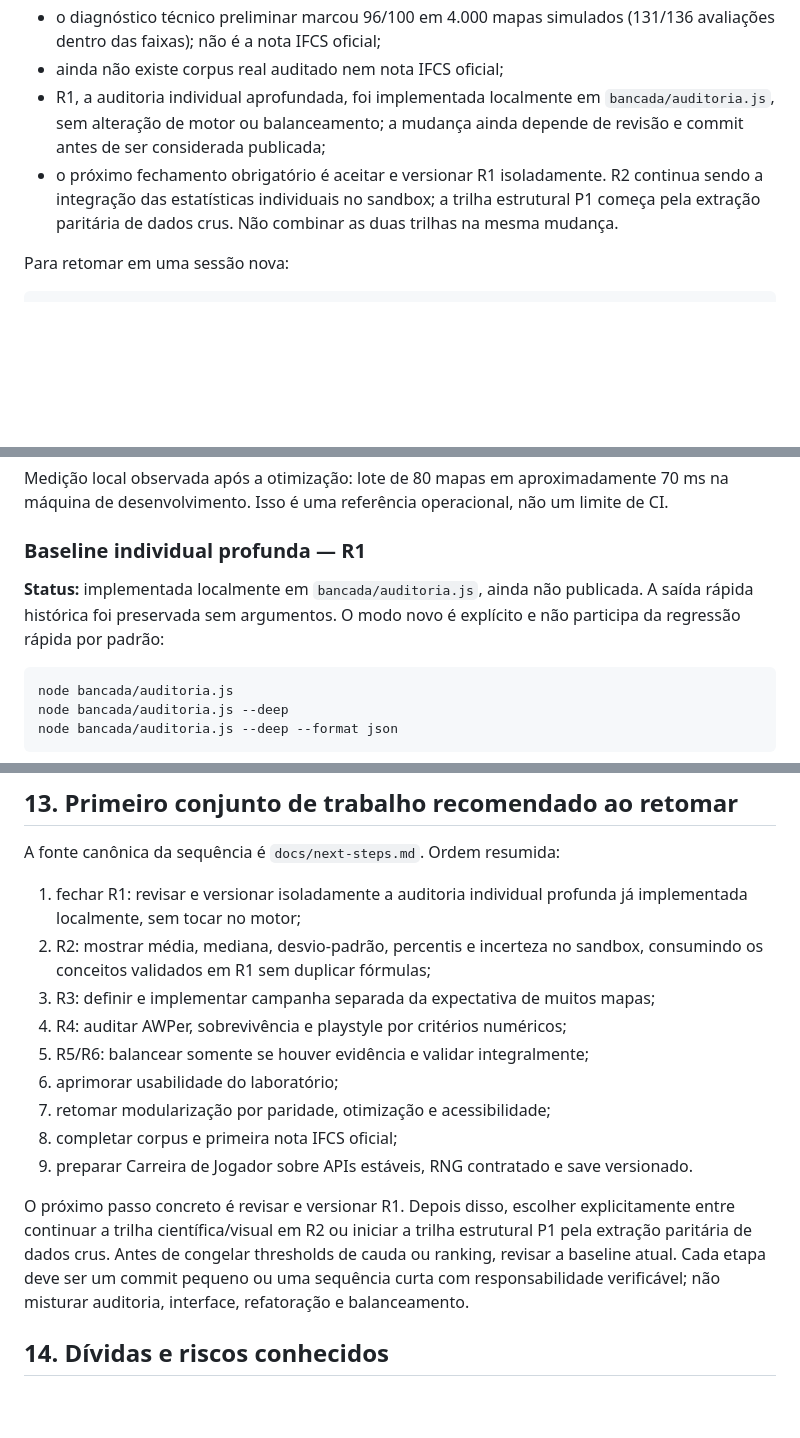
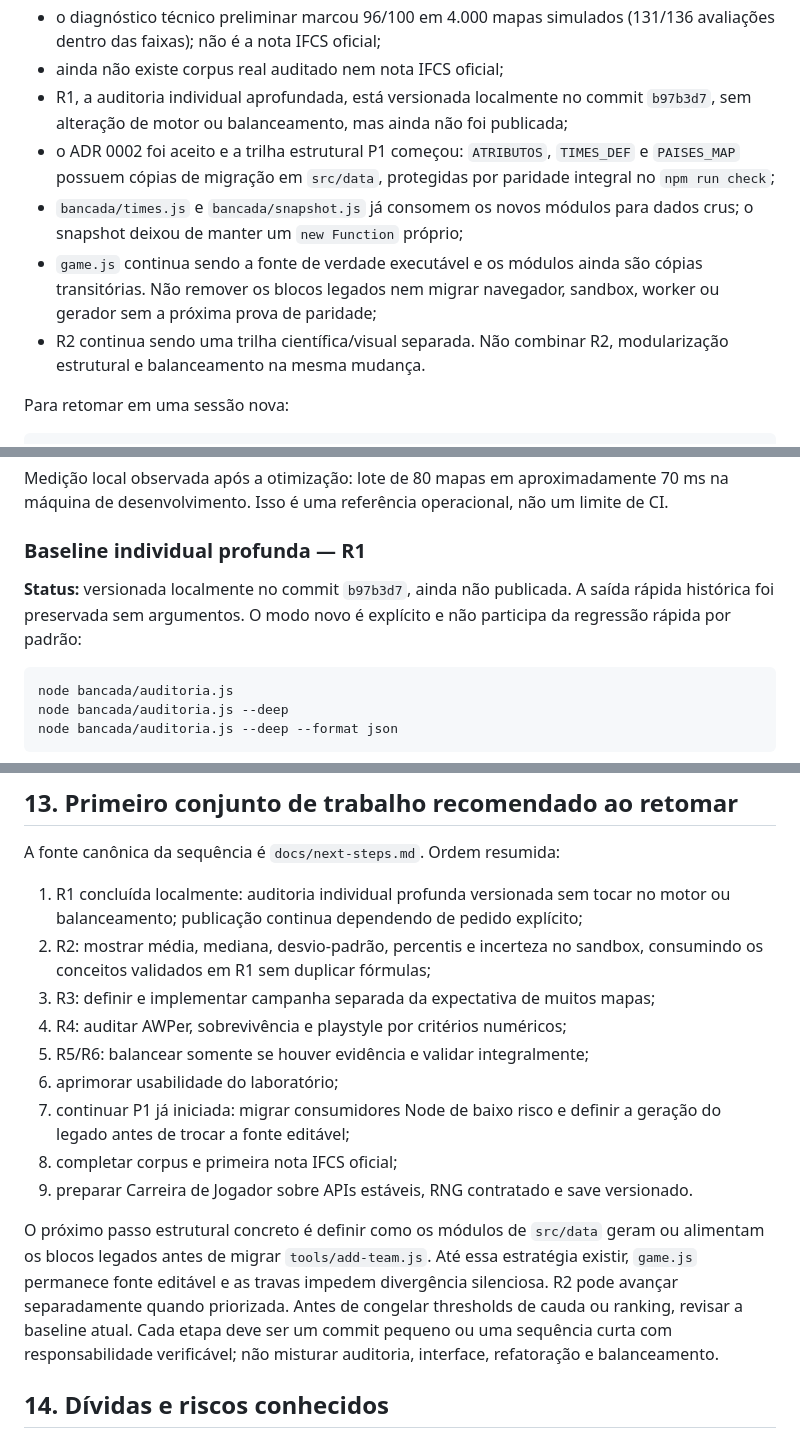
Before and after one commit to esteban-brito/Teste, a Markdown page: docs/project-context.md, 3 parts joined by grey strips. Rendered like a GitHub page; blank space fills up the shorter version.

Commit message:
docs(context): record raw data migration progress

````diff
--- a/docs/project-context.md
+++ b/docs/project-context.md
@@ -60,13 +60,18 @@ Estado registrado em 21 de julho de 2026:
 - o diagnóstico técnico preliminar marcou 96/100 em 4.000 mapas simulados
   (131/136 avaliações dentro das faixas); não é a nota IFCS oficial;
 - ainda não existe corpus real auditado nem nota IFCS oficial;
-- R1, a auditoria individual aprofundada, foi implementada localmente em
-  `bancada/auditoria.js`, sem alteração de motor ou balanceamento; a mudança
-  ainda depende de revisão e commit antes de ser considerada publicada;
-- o próximo fechamento obrigatório é aceitar e versionar R1 isoladamente. R2
-  continua sendo a integração das estatísticas individuais no sandbox; a trilha
-  estrutural P1 começa pela extração paritária de dados crus. Não combinar as
-  duas trilhas na mesma mudança.
+- R1, a auditoria individual aprofundada, está versionada localmente no commit
+  `b97b3d7`, sem alteração de motor ou balanceamento, mas ainda não foi publicada;
+- o ADR 0002 foi aceito e a trilha estrutural P1 começou: `ATRIBUTOS`,
+  `TIMES_DEF` e `PAISES_MAP` possuem cópias de migração em `src/data`, protegidas
+  por paridade integral no `npm run check`;
+- `bancada/times.js` e `bancada/snapshot.js` já consomem os novos módulos para
+  dados crus; o snapshot deixou de manter um `new Function` próprio;
+- `game.js` continua sendo a fonte de verdade executável e os módulos ainda são
+  cópias transitórias. Não remover os blocos legados nem migrar navegador,
+  sandbox, worker ou gerador sem a próxima prova de paridade;
+- R2 continua sendo uma trilha científica/visual separada. Não combinar R2,
+  modularização estrutural e balanceamento na mesma mudança.
 
 Para retomar em uma sessão nova:
 
@@ -265,9 +270,9 @@ limite de CI.
 
 ### Baseline individual profunda — R1
 
-**Status:** implementada localmente em `bancada/auditoria.js`, ainda não
-publicada. A saída rápida histórica foi preservada sem argumentos. O modo novo é
-explícito e não participa da regressão rápida por padrão:
+**Status:** versionada localmente no commit `b97b3d7`, ainda não publicada. A
+saída rápida histórica foi preservada sem argumentos. O modo novo é explícito e
+não participa da regressão rápida por padrão:
 
 ```powershell
 node bancada/auditoria.js
@@ -869,25 +880,27 @@ Não presumir respostas sem conversar:
 
 A fonte canônica da sequência é `docs/next-steps.md`. Ordem resumida:
 
-1. fechar R1: revisar e versionar isoladamente a auditoria individual profunda
-   já implementada localmente, sem tocar no motor;
+1. R1 concluída localmente: auditoria individual profunda versionada sem tocar
+   no motor ou balanceamento; publicação continua dependendo de pedido explícito;
 2. R2: mostrar média, mediana, desvio-padrão, percentis e incerteza no sandbox,
    consumindo os conceitos validados em R1 sem duplicar fórmulas;
 3. R3: definir e implementar campanha separada da expectativa de muitos mapas;
 4. R4: auditar AWPer, sobrevivência e playstyle por critérios numéricos;
 5. R5/R6: balancear somente se houver evidência e validar integralmente;
 6. aprimorar usabilidade do laboratório;
-7. retomar modularização por paridade, otimização e acessibilidade;
+7. continuar P1 já iniciada: migrar consumidores Node de baixo risco e definir
+   a geração do legado antes de trocar a fonte editável;
 8. completar corpus e primeira nota IFCS oficial;
 9. preparar Carreira de Jogador sobre APIs estáveis, RNG contratado e save
    versionado.
 
-O próximo passo concreto é revisar e versionar R1. Depois disso, escolher
-explicitamente entre continuar a trilha científica/visual em R2 ou iniciar a
-trilha estrutural P1 pela extração paritária de dados crus. Antes de congelar
-thresholds de cauda ou ranking, revisar a baseline atual. Cada etapa deve ser um
-commit pequeno ou uma sequência curta com responsabilidade verificável; não
-misturar auditoria, interface, refatoração e balanceamento.
+O próximo passo estrutural concreto é definir como os módulos de `src/data`
+geram ou alimentam os blocos legados antes de migrar `tools/add-team.js`. Até
+essa estratégia existir, `game.js` permanece fonte editável e as travas impedem
+divergência silenciosa. R2 pode avançar separadamente quando priorizada. Antes
+de congelar thresholds de cauda ou ranking, revisar a baseline atual. Cada etapa
+deve ser um commit pequeno ou uma sequência curta com responsabilidade
+verificável; não misturar auditoria, interface, refatoração e balanceamento.
 
 ## 14. Dívidas e riscos conhecidos
 
````
Also changed, not shown: other parts of docs/project-context.md (+6 -0 lines).
